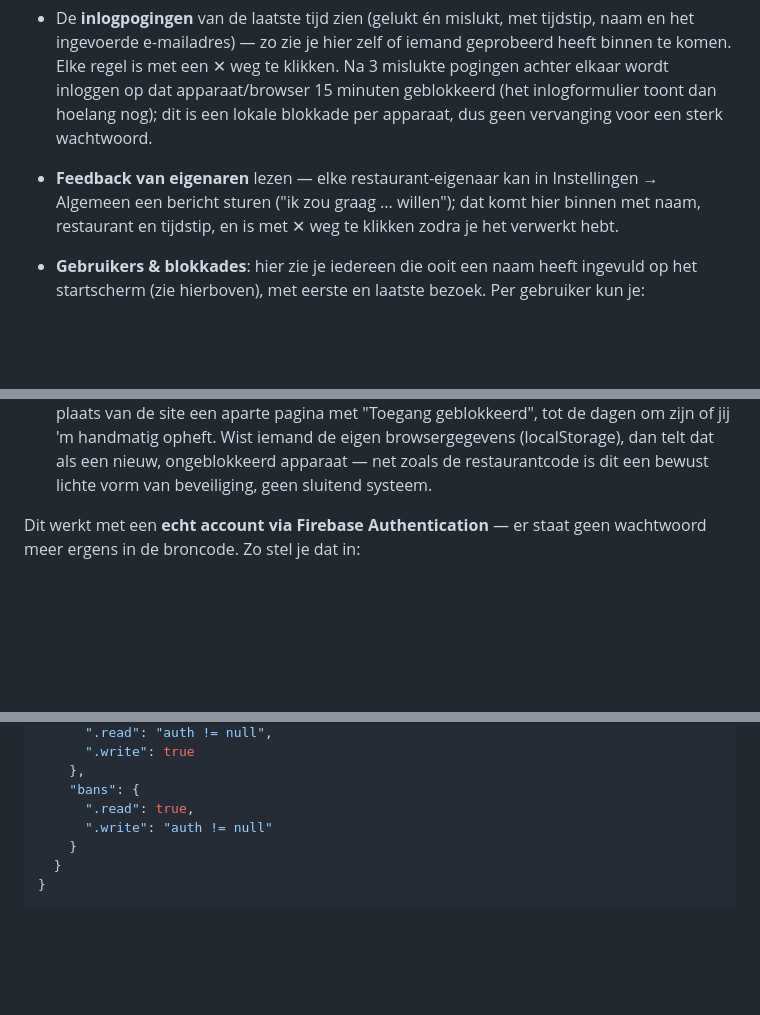
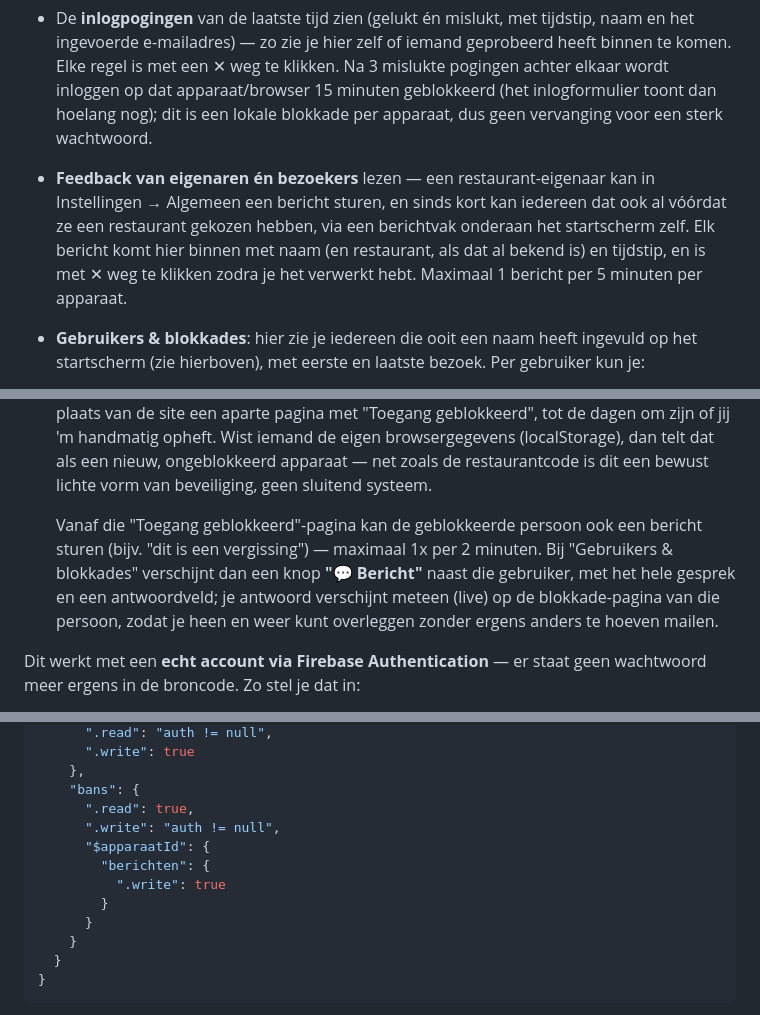
Before and after one commit to Petra-d00rnspleet/Restaurantbestelweb, a Markdown page: readme.md, 3 parts joined by grey strips. Rendered like a GitHub page; blank space fills up the shorter version.

```diff
--- a/readme.md
+++ b/readme.md
@@ -76,12 +76,14 @@ Onderaan het startscherm (en onderaan Instellingen, als je al in een restaurant
 - Elk restaurant **volledig verwijderen** (inclusief menu, bestellingen en historie) — dit kan niet ongedaan gemaakt worden.
 - De **systeemupdates** schrijven en verwijderen (titel + tekst) — dit stond eerder in het Instellingen-tabblad van elk restaurant, maar staat nu alleen nog hier.
 - De **inlogpogingen** van de laatste tijd zien (gelukt én mislukt, met tijdstip, naam en het ingevoerde e-mailadres) — zo zie je hier zelf of iemand geprobeerd heeft binnen te komen. Elke regel is met een ✕ weg te klikken. Na 3 mislukte pogingen achter elkaar wordt inloggen op dat apparaat/browser 15 minuten geblokkeerd (het inlogformulier toont dan hoelang nog); dit is een lokale blokkade per apparaat, dus geen vervanging voor een sterk wachtwoord.
-- **Feedback van eigenaren** lezen — elke restaurant-eigenaar kan in Instellingen → Algemeen een bericht sturen ("ik zou graag ... willen"); dat komt hier binnen met naam, restaurant en tijdstip, en is met ✕ weg te klikken zodra je het verwerkt hebt.
+- **Feedback van eigenaren én bezoekers** lezen — een restaurant-eigenaar kan in Instellingen → Algemeen een bericht sturen, en sinds kort kan iedereen dat ook al vóórdat ze een restaurant gekozen hebben, via een berichtvak onderaan het startscherm zelf. Elk bericht komt hier binnen met naam (en restaurant, als dat al bekend is) en tijdstip, en is met ✕ weg te klikken zodra je het verwerkt hebt. Maximaal 1 bericht per 5 minuten per apparaat.
 - **Gebruikers & blokkades**: hier zie je iedereen die ooit een naam heeft ingevuld op het startscherm (zie hierboven), met eerste en laatste bezoek. Per gebruiker kun je:
   - **Blokkeren voor X dagen** (je vult het aantal dagen in) of **blokkeren voor onbepaalde tijd** ("oneindig");
   - **Deblokkeren** — dit werkt ook voor een blokkade die op "oneindig" stond.
 
   Een blokkade is gekoppeld aan het **apparaat** (een willekeurig id dat lokaal wordt opgeslagen), niet alleen aan de ingevulde naam — een andere naam invullen op hetzelfde apparaat omzeilt de blokkade dus niet. Zolang iemand geblokkeerd is, ziet die persoon in plaats van de site een aparte pagina met "Toegang geblokkeerd", tot de dagen om zijn of jij 'm handmatig opheft. Wist iemand de eigen browsergegevens (localStorage), dan telt dat als een nieuw, ongeblokkeerd apparaat — net zoals de restaurantcode is dit een bewust lichte vorm van beveiliging, geen sluitend systeem.
+
+  Vanaf die "Toegang geblokkeerd"-pagina kan de geblokkeerde persoon ook een bericht sturen (bijv. "dit is een vergissing") — maximaal 1x per 2 minuten. Bij "Gebruikers & blokkades" verschijnt dan een knop **"💬 Bericht"** naast die gebruiker, met het hele gesprek en een antwoordveld; je antwoord verschijnt meteen (live) op de blokkade-pagina van die persoon, zodat je heen en weer kunt overleggen zonder ergens anders te hoeven mailen.
 
 Dit werkt met een **echt account via Firebase Authentication** — er staat geen wachtwoord meer ergens in de broncode. Zo stel je dat in:
 
@@ -152,7 +154,12 @@ Ga naar **Realtime Database → Regels** en zet:
     },
     "bans": {
       ".read": true,
-      ".write": "auth != null"
+      ".write": "auth != null",
+      "$apparaatId": {
+        "berichten": {
+          ".write": true
+        }
+      }
     }
   }
 }
```
Also changed, not shown: other parts of readme.md (+1 -0 lines).
